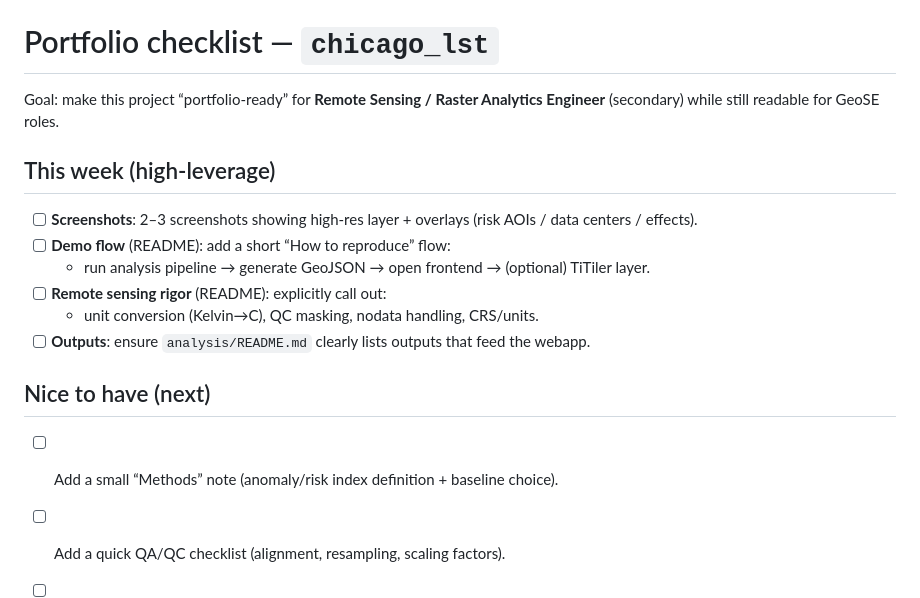
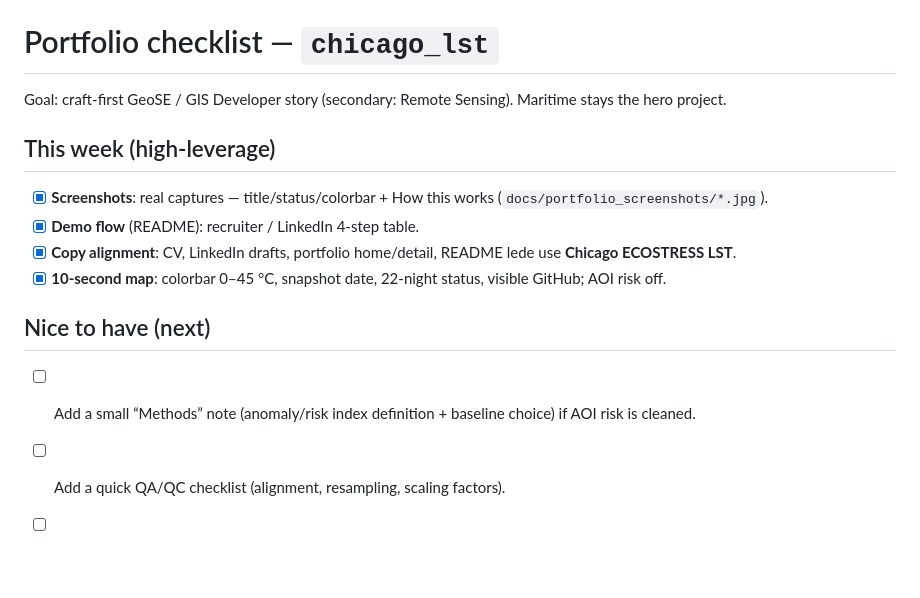
Before and after one commit to charlotteprevost/chicago_lst, a Markdown page: PORTFOLIO_CHECKLIST.md, the part around the change. Drawn GitHub-style; blank space fills up the shorter version.

```diff
--- a/PORTFOLIO_CHECKLIST.md
+++ b/PORTFOLIO_CHECKLIST.md
@@ -1,18 +1,16 @@
 # Portfolio checklist — `chicago_lst`
 
-Goal: make this project “portfolio‑ready” for **Remote Sensing / Raster Analytics Engineer** (secondary) while still readable for GeoSE roles.
+Goal: craft-first GeoSE / GIS Developer story (secondary: Remote Sensing). Maritime stays the hero project.
 
 ## This week (high‑leverage)
 
-- [ ] **Screenshots**: 2–3 screenshots showing high‑res layer + overlays (risk AOIs / data centers / effects).
-- [ ] **Demo flow** (README): add a short “How to reproduce” flow:
-  - run analysis pipeline → generate GeoJSON → open frontend → (optional) TiTiler layer.
-- [ ] **Remote sensing rigor** (README): explicitly call out:
-  - unit conversion (Kelvin→C), QC masking, nodata handling, CRS/units.
-- [ ] **Outputs**: ensure `analysis/README.md` clearly lists outputs that feed the webapp.
+- [x] **Screenshots**: real captures — title/status/colorbar + How this works (`docs/portfolio_screenshots/*.jpg`).
+- [x] **Demo flow** (README): recruiter / LinkedIn 4-step table.
+- [x] **Copy alignment**: CV, LinkedIn drafts, portfolio home/detail, README lede use **Chicago ECOSTRESS LST**.
+- [x] **10-second map**: colorbar 0–45 °C, snapshot date, 22-night status, visible GitHub; AOI risk off.
 
 ## Nice to have (next)
 
-- [ ] Add a small “Methods” note (anomaly/risk index definition + baseline choice).
+- [ ] Add a small “Methods” note (anomaly/risk index definition + baseline choice) if AOI risk is cleaned.
 - [ ] Add a quick QA/QC checklist (alignment, resampling, scaling factors).
 - [ ] Add a “What I’d do next” section (modeling table + first-pass model).
```
Also changed, not shown: README.md (+17 -11 lines), docs/portfolio_screenshots/shot-layers-delta.jpg (added), docs/portfolio_screenshots/shot-map-overview.jpg (added), 6 other files.
